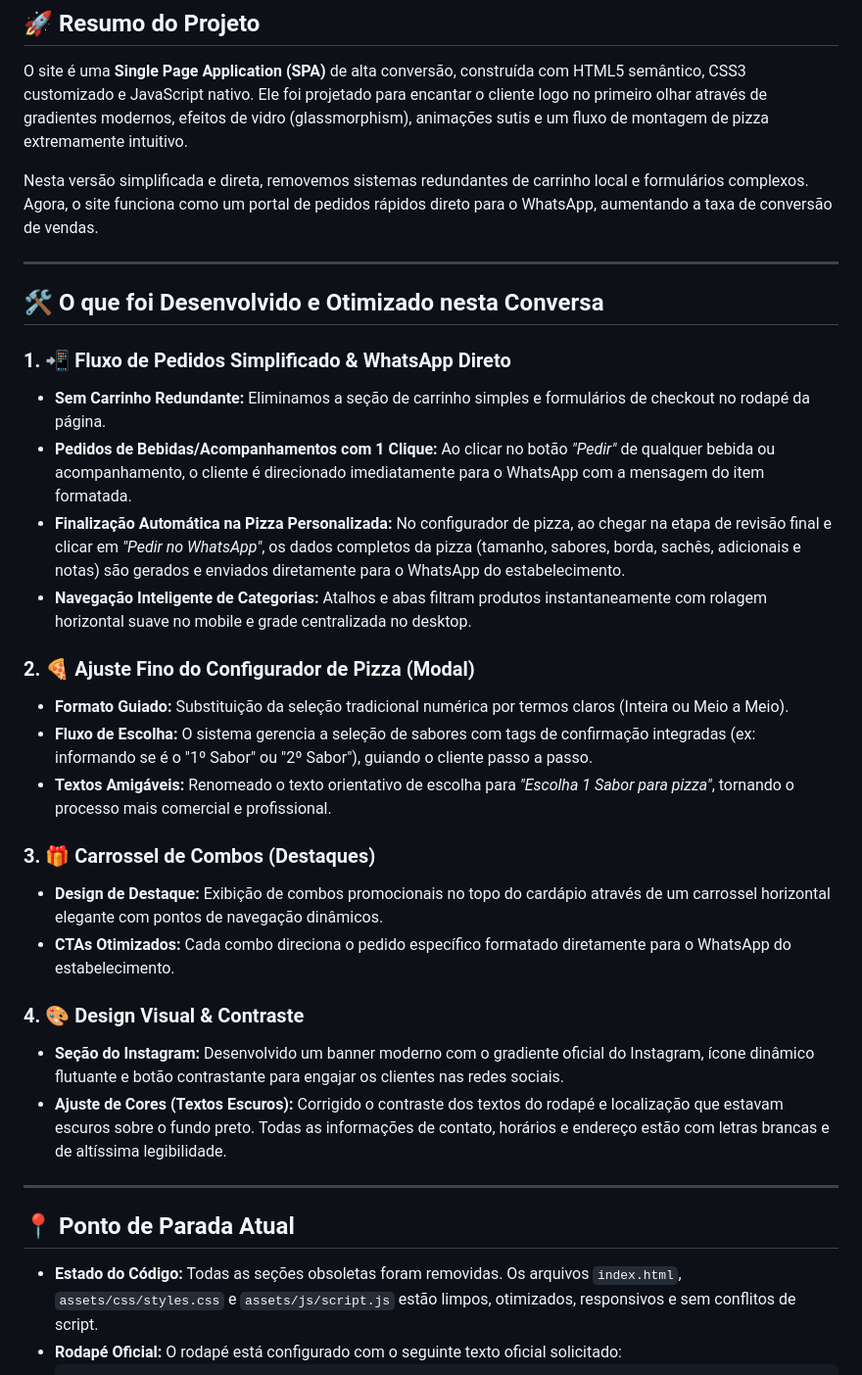
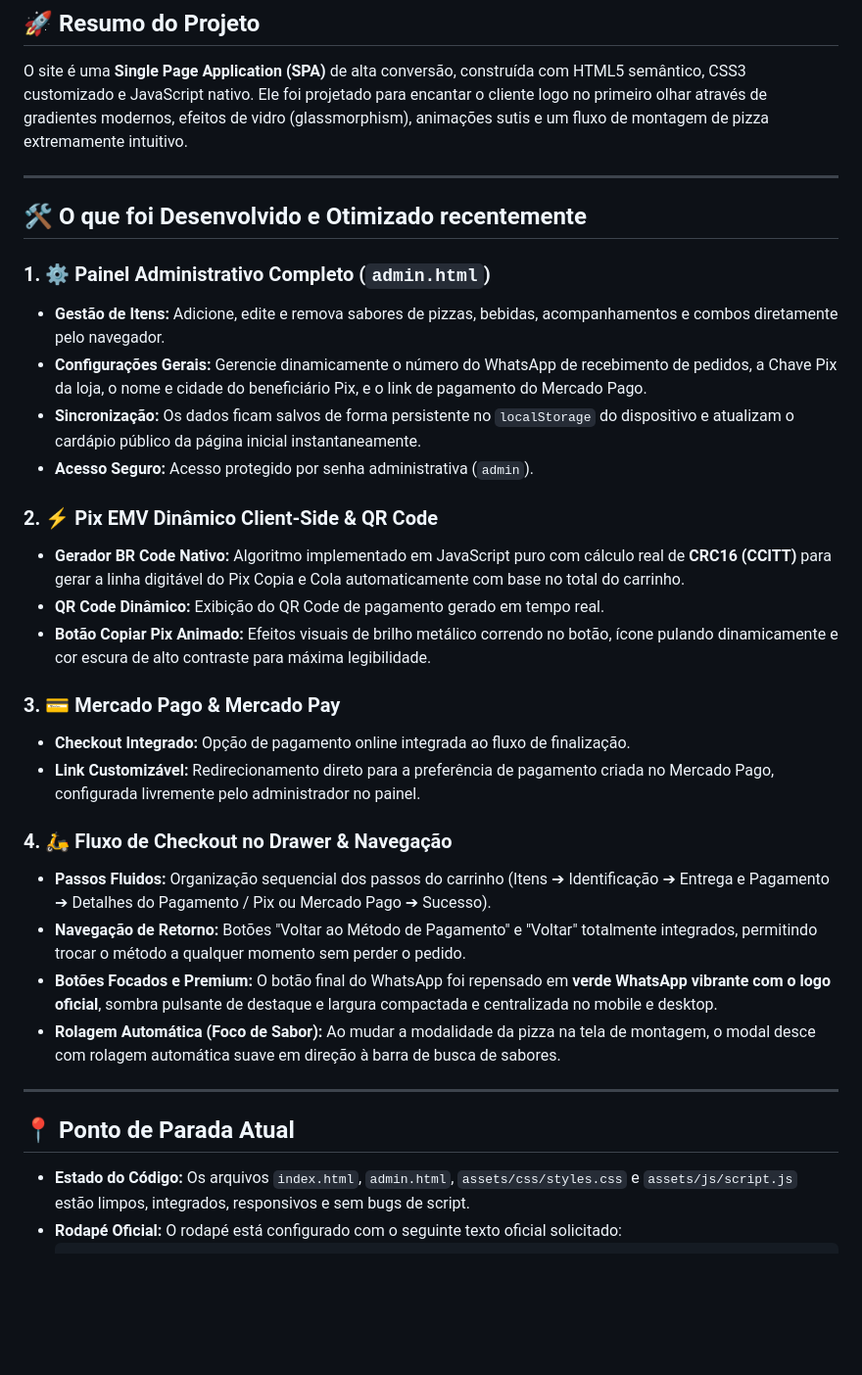
Before and after one commit to DeyvyssonBR/pizzaria-premium, a Markdown page: README.md, the part around the change. Shown at 98% size. Drawn GitHub-style; blank space fills up the shorter version.

Commit message:
Docs: update README.md with latest panel and dynamic payment features

````diff
--- a/README.md
+++ b/README.md
@@ -8,35 +8,35 @@ Plataforma interativa premium de cardápio digital e pedidos diretos via WhatsAp
 
 O site é uma **Single Page Application (SPA)** de alta conversão, construída com HTML5 semântico, CSS3 customizado e JavaScript nativo. Ele foi projetado para encantar o cliente logo no primeiro olhar através de gradientes modernos, efeitos de vidro (glassmorphism), animações sutis e um fluxo de montagem de pizza extremamente intuitivo.
 
-Nesta versão simplificada e direta, removemos sistemas redundantes de carrinho local e formulários complexos. Agora, o site funciona como um portal de pedidos rápidos direto para o WhatsApp, aumentando a taxa de conversão de vendas.
-
 ---
 
-## 🛠️ O que foi Desenvolvido e Otimizado nesta Conversa
+## 🛠️ O que foi Desenvolvido e Otimizado recentemente
 
-### 1. 📲 Fluxo de Pedidos Simplificado & WhatsApp Direto
-* **Sem Carrinho Redundante:** Eliminamos a seção de carrinho simples e formulários de checkout no rodapé da página.
-* **Pedidos de Bebidas/Acompanhamentos com 1 Clique:** Ao clicar no botão *"Pedir"* de qualquer bebida ou acompanhamento, o cliente é direcionado imediatamente para o WhatsApp com a mensagem do item formatada.
-* **Finalização Automática na Pizza Personalizada:** No configurador de pizza, ao chegar na etapa de revisão final e clicar em *"Pedir no WhatsApp"*, os dados completos da pizza (tamanho, sabores, borda, sachês, adicionais e notas) são gerados e enviados diretamente para o WhatsApp do estabelecimento.
-* **Navegação Inteligente de Categorias:** Atalhos e abas filtram produtos instantaneamente com rolagem horizontal suave no mobile e grade centralizada no desktop.
+### 1. ⚙️ Painel Administrativo Completo (`admin.html`)
+* **Gestão de Itens:** Adicione, edite e remova sabores de pizzas, bebidas, acompanhamentos e combos diretamente pelo navegador.
+* **Configurações Gerais:** Gerencie dinamicamente o número do WhatsApp de recebimento de pedidos, a Chave Pix da loja, o nome e cidade do beneficiário Pix, e o link de pagamento do Mercado Pago.
+* **Sincronização:** Os dados ficam salvos de forma persistente no `localStorage` do dispositivo e atualizam o cardápio público da página inicial instantaneamente.
+* **Acesso Seguro:** Acesso protegido por senha administrativa (`admin`).
 
-### 2. 🍕 Ajuste Fino do Configurador de Pizza (Modal)
-* **Formato Guiado:** Substituição da seleção tradicional numérica por termos claros (Inteira ou Meio a Meio).
-* **Fluxo de Escolha:** O sistema gerencia a seleção de sabores com tags de confirmação integradas (ex: informando se é o "1º Sabor" ou "2º Sabor"), guiando o cliente passo a passo.
-* **Textos Amigáveis:** Renomeado o texto orientativo de escolha para *"Escolha 1 Sabor para pizza"*, tornando o processo mais comercial e profissional.
+### 2. ⚡ Pix EMV Dinâmico Client-Side & QR Code
+* **Gerador BR Code Nativo:** Algoritmo implementado em JavaScript puro com cálculo real de **CRC16 (CCITT)** para gerar a linha digitável do Pix Copia e Cola automaticamente com base no total do carrinho.
+* **QR Code Dinâmico:** Exibição do QR Code de pagamento gerado em tempo real.
+* **Botão Copiar Pix Animado:** Efeitos visuais de brilho metálico correndo no botão, ícone pulando dinamicamente e cor escura de alto contraste para máxima legibilidade.
 
-### 3. 🎁 Carrossel de Combos (Destaques)
-* **Design de Destaque:** Exibição de combos promocionais no topo do cardápio através de um carrossel horizontal elegante com pontos de navegação dinâmicos.
-* **CTAs Otimizados:** Cada combo direciona o pedido específico formatado diretamente para o WhatsApp do estabelecimento.
+### 3. 💳 Mercado Pago & Mercado Pay
+* **Checkout Integrado:** Opção de pagamento online integrada ao fluxo de finalização.
+* **Link Customizável:** Redirecionamento direto para a preferência de pagamento criada no Mercado Pago, configurada livremente pelo administrador no painel.
 
-### 4. 🎨 Design Visual & Contraste
-* **Seção do Instagram:** Desenvolvido um banner moderno com o gradiente oficial do Instagram, ícone dinâmico flutuante e botão contrastante para engajar os clientes nas redes sociais.
-* **Ajuste de Cores (Textos Escuros):** Corrigido o contraste dos textos do rodapé e localização que estavam escuros sobre o fundo preto. Todas as informações de contato, horários e endereço estão com letras brancas e de altíssima legibilidade.
+### 4. 🛵 Fluxo de Checkout no Drawer & Navegação
+* **Passos Fluidos:** Organização sequencial dos passos do carrinho (Itens ➔ Identificação ➔ Entrega e Pagamento ➔ Detalhes do Pagamento / Pix ou Mercado Pago ➔ Sucesso).
+* **Navegação de Retorno:** Botões "Voltar ao Método de Pagamento" e "Voltar" totalmente integrados, permitindo trocar o método a qualquer momento sem perder o pedido.
+* **Botões Focados e Premium:** O botão final do WhatsApp foi repensado em **verde WhatsApp vibrante com o logo oficial**, sombra pulsante de destaque e largura compactada e centralizada no mobile e desktop.
+* **Rolagem Automática (Foco de Sabor):** Ao mudar a modalidade da pizza na tela de montagem, o modal desce com rolagem automática suave em direção à barra de busca de sabores.
 
 ---
 
 ## 📍 Ponto de Parada Atual
-* **Estado do Código:** Todas as seções obsoletas foram removidas. Os arquivos `index.html`, `assets/css/styles.css` e `assets/js/script.js` estão limpos, otimizados, responsivos e sem conflitos de script.
+* **Estado do Código:** Os arquivos `index.html`, `admin.html`, `assets/css/styles.css` e `assets/js/script.js` estão limpos, integrados, responsivos e sem bugs de script.
 * **Rodapé Oficial:** O rodapé está configurado com o seguinte texto oficial solicitado:
   ```text
   Verde Lar / Avenida Senador Sigefredo Pacheco, 4727
````
